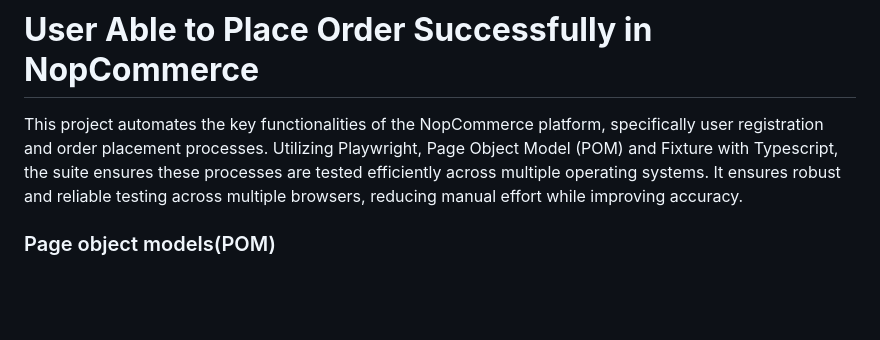
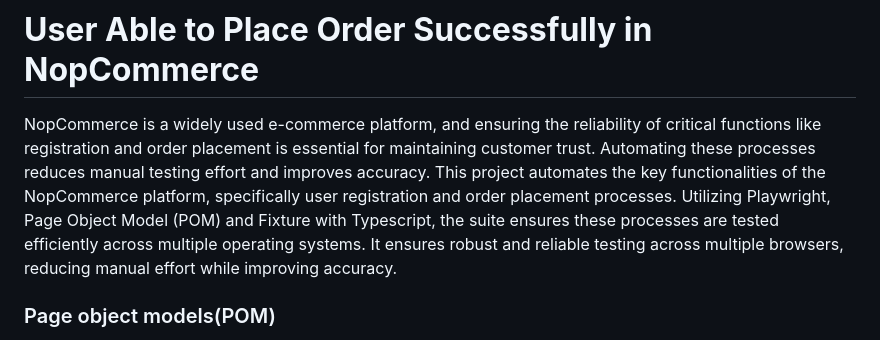
Before and after one commit to Samia1925/User-Able-to-Place-Order-Successfully--NopCommerce, a Markdown page: README.md, the part around the change printed below. Rendered like a GitHub page; blank space fills up the shorter version.

```diff
--- a/README.md
+++ b/README.md
@@ -1,6 +1,6 @@
 # **User Able to Place Order Successfully in NopCommerce**
 
-This project automates the key functionalities of the NopCommerce platform, specifically user registration and order placement processes. Utilizing Playwright, Page Object Model (POM) and Fixture with Typescript, the suite ensures these processes are tested efficiently across multiple operating systems. It ensures robust and reliable testing across multiple browsers, reducing manual effort while improving accuracy.
+NopCommerce is a widely used e-commerce platform, and ensuring the reliability of critical functions like registration and order placement is essential for maintaining customer trust. Automating these processes reduces manual testing effort and improves accuracy. This project automates the key functionalities of the NopCommerce platform, specifically user registration and order placement processes. Utilizing Playwright, Page Object Model (POM) and Fixture with Typescript, the suite ensures these processes are tested efficiently across multiple operating systems. It ensures robust and reliable testing across multiple browsers, reducing manual effort while improving accuracy.
 
 ### Page object models(POM)
 Page object models are one such approach to structure your test suite where large test suites can be structured to optimize ease of authoring and maintenance. A page object represents a part of your web application. An e-commerce web application might have a home page, a listings page and a checkout page. Each of them can be represented by page object models. Page objects simplify authoring by creating a higher-level API which suits your application and simplify maintenance by capturing element selectors in one place and creating reusable code to avoid repetition. The use of POM ensures separation of concerns, making the code modular, readable, and maintainable.
```
Also changed, not shown: other parts of README.md (+1 -2 lines).
